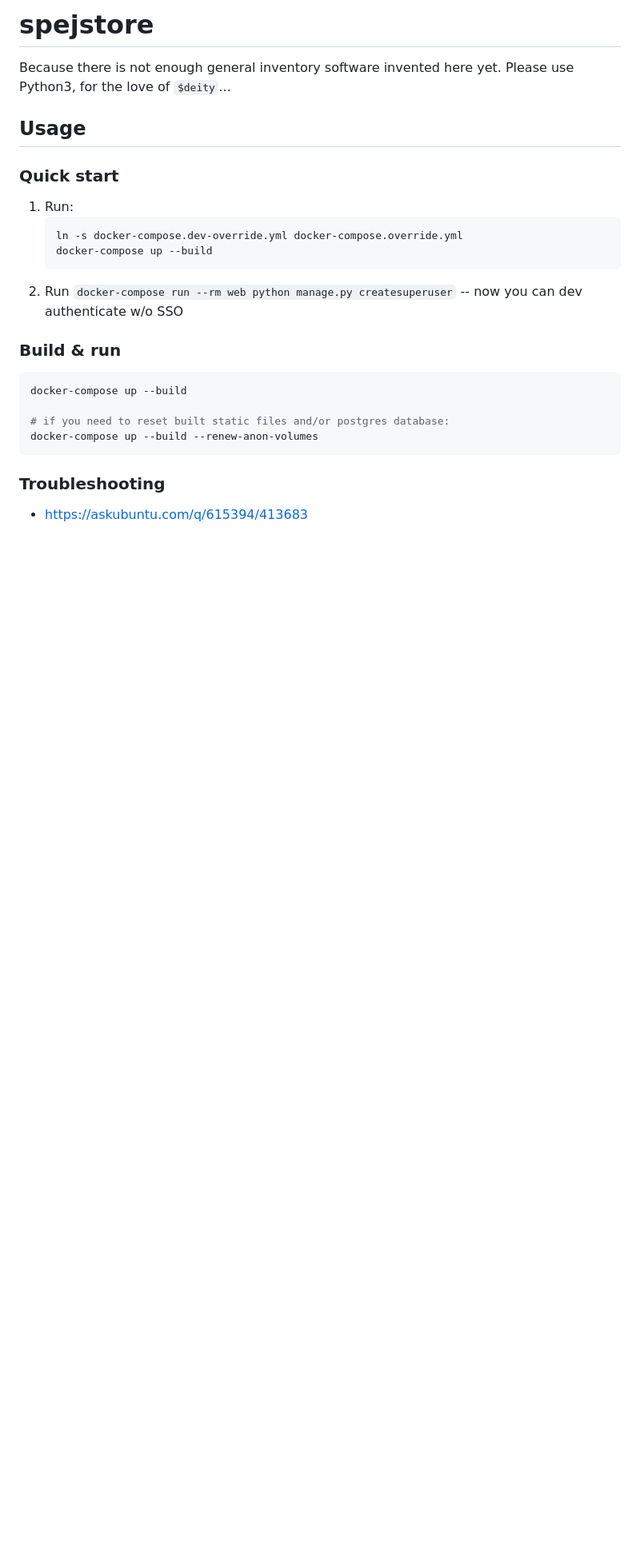
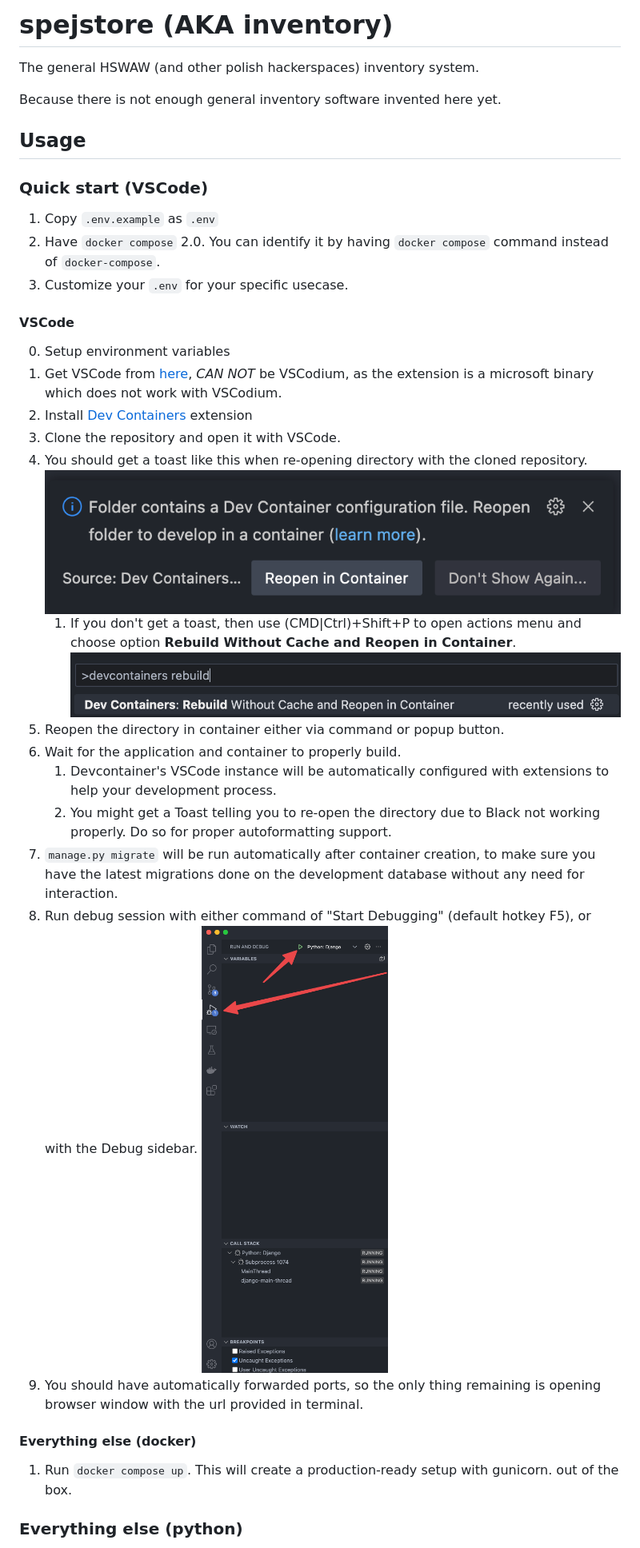
Before and after one commit to HackerspaceKRK/spejstore, a Markdown page: README.md, the part around the change printed below. Shown: that part at 80% size. Drawn GitHub-style; pictures changed too: readme/command-example.png (added), readme/debug-example.png (added), readme/toast-example.png (added); blank space fills up the shorter version.

Commit message:
feat: Add awesome devcontainer intro and better readme

````diff
--- a/README.md
+++ b/README.md
@@ -1,29 +1,36 @@
-# spejstore
+# spejstore (AKA inventory)
+
+The general HSWAW (and other polish hackerspaces) inventory system.
 
 Because there is not enough general inventory software invented here yet.
-Please use Python3, for the love of `$deity`...
 
 ## Usage
 
-### Quick start
+### Quick start (VSCode)
 
-1. Run:
-   ```sh
-   ln -s docker-compose.dev-override.yml docker-compose.override.yml
-   docker-compose up --build
-   ```
-2. Run `docker-compose run --rm web python manage.py createsuperuser` -- now you can dev authenticate w/o SSO
+1. Copy `.env.example` as `.env`
+2. Have `docker compose` 2.0. You can identify it by having `docker compose` command instead of `docker-compose`.
+3. Customize your `.env` for your specific usecase.
 
-### Build & run
+#### VSCode
 
-```sh
-docker-compose up --build
+0. Setup environment variables
+1. Get VSCode from [here](https://code.visualstudio.com/download), *CAN NOT* be VSCodium, as the extension is a microsoft binary which does not work with VSCodium.
+2. Install [Dev Containers](https://marketplace.visualstudio.com/items?itemName=ms-vscode-remote.remote-containers) extension
+3. Clone the repository and open it with VSCode.
+4. You should get a toast like this when re-opening directory with the cloned repository. ![Toast example](readme/toast-example.png 'Toast example')
+   1. If you don't get a toast, then use (CMD|Ctrl)+Shift+P to open actions menu and choose option **Rebuild Without Cache and Reopen in Container**. ![Command example](readme/command-example.png 'Command example')
+5. Reopen the directory in container either via command or popup button.
+6. Wait for the application and container to properly build.
+   1. Devcontainer's VSCode instance will be automatically configured with extensions to help your development process.
+   2. You might get a Toast telling you to re-open the directory due to Black not working properly. Do so for proper autoformatting support.
+7. `manage.py migrate` will be run automatically after container creation, to make sure you have the latest migrations done on the development database without any need for interaction.
+8. Run debug session with either command of "Start Debugging" (default hotkey F5), or with the Debug sidebar. ![Debug sidebar instructions](readme/debug-example.png 'Debug sidebar')
+9. You should have automatically forwarded ports, so the only thing remaining is opening browser window with the url provided in terminal.
 
-# if you need to reset built static files and/or postgres database:
-docker-compose up --build --renew-anon-volumes
-```
+#### Everything else (docker)
 
-### Troubleshooting
+1. Run `docker compose up`. This will create a production-ready setup with gunicorn. out of the box.
 
-- https://askubuntu.com/q/615394/413683
+### Everything else (python)
 
````
Also changed, not shown: other parts of README.md (+7 -1 lines), 3 other files.
